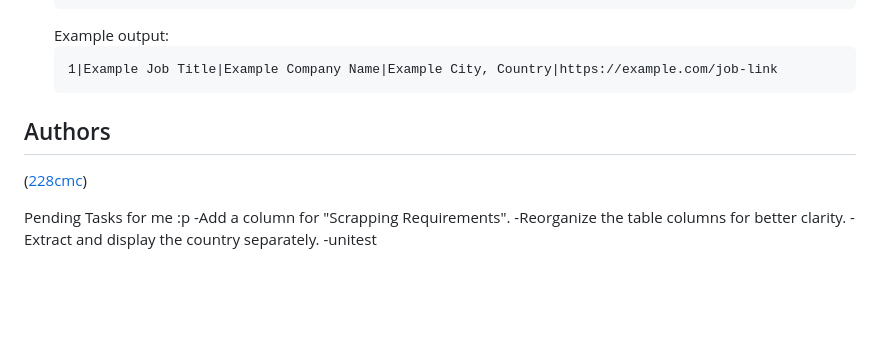
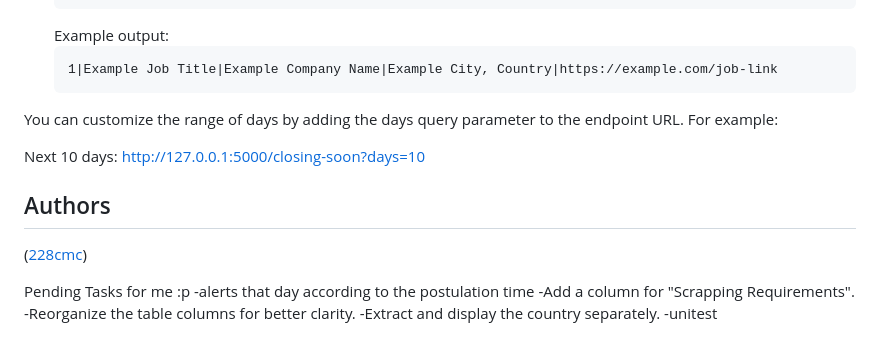
Before and after one commit to 228cmc/JobScraper, a Markdown page: README.md, the part around the change. GitHub-like rendering; blank space fills up the shorter version.

Commit message:
next 10 days modf

````diff
--- a/README.md
+++ b/README.md
@@ -133,6 +133,9 @@ The job data is also stored in a SQLite database. To interact with the database,
    ```
 
 
+You can customize the range of days by adding the days query parameter to the endpoint URL. For example:
+
+Next 10 days: http://127.0.0.1:5000/closing-soon?days=10
 
 ## Authors
 
@@ -140,6 +143,7 @@ The job data is also stored in a SQLite database. To interact with the database,
 
 
  Pending Tasks for me :p
+ -alerts that day according to the postulation time
 -Add a column for "Scrapping Requirements".
 -Reorganize the table columns for better clarity.
 -Extract and display the country separately.
````
